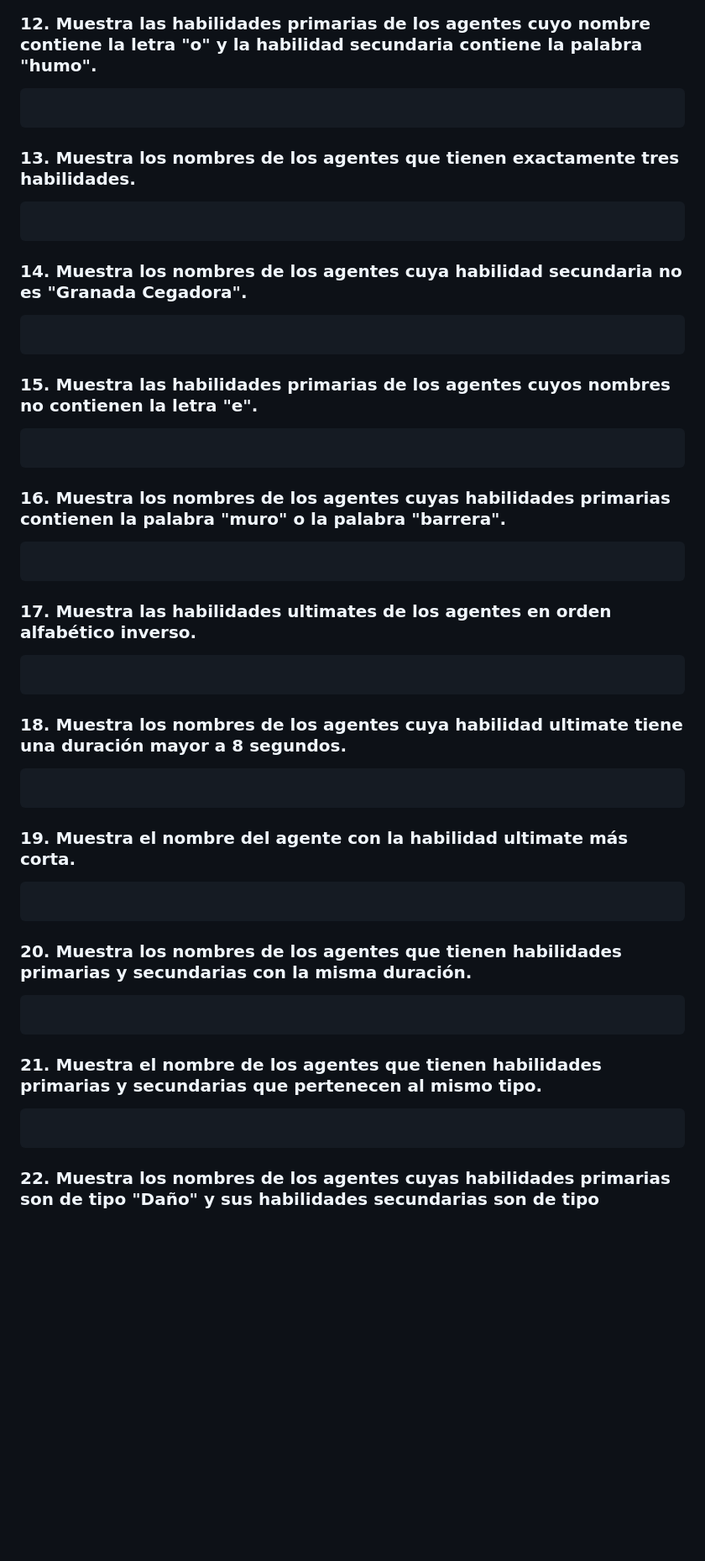
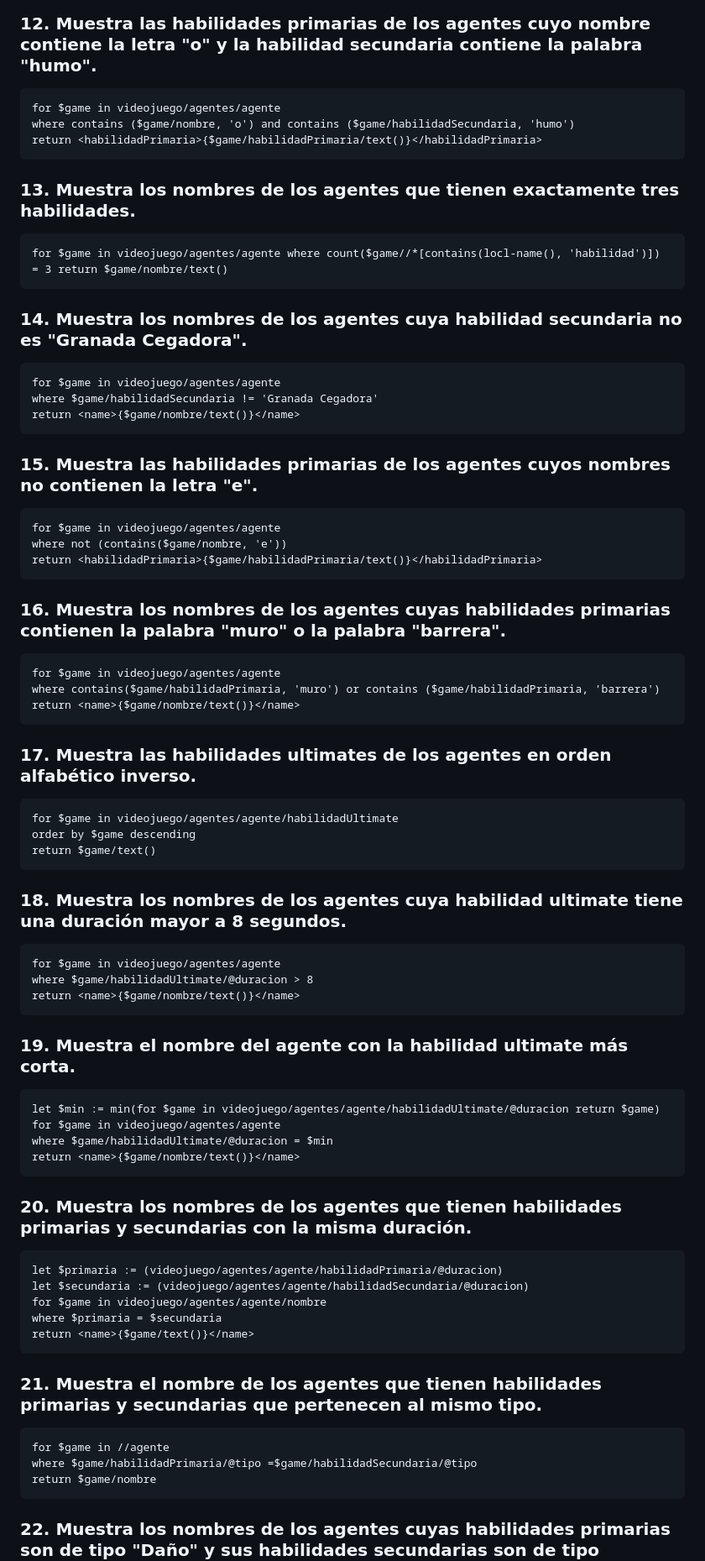
Before and after one commit to Yaamiilaa/LND, a Markdown page: XQUERY/videojugos.md, the part around the change printed below. Shown: that part at 84% size. Drawn GitHub-style; blank space fills up the shorter version.

````diff
--- a/XQUERY/videojugos.md
+++ b/XQUERY/videojugos.md
@@ -89,33 +125,64 @@ Dado el siguiente documento XML realiza las siguientes consultas con XQuery:
 ```
 ### 12. Muestra las habilidades primarias de los agentes cuyo nombre contiene la letra "o" y la habilidad secundaria contiene la palabra "humo".
 ```
+for $game in videojuego/agentes/agente
+where contains ($game/nombre, 'o') and contains ($game/habilidadSecundaria, 'humo')
+return <habilidadPrimaria>{$game/habilidadPrimaria/text()}</habilidadPrimaria>
 ```
 ### 13. Muestra los nombres de los agentes que tienen exactamente tres habilidades.
 ```
+for $game in videojuego/agentes/agente where count($game//*[contains(locl-name(), 'habilidad')]) = 3 return $game/nombre/text()
 ```
 ### 14. Muestra los nombres de los agentes cuya habilidad secundaria no es "Granada Cegadora".
 ```
+for $game in videojuego/agentes/agente
+where $game/habilidadSecundaria != 'Granada Cegadora'
+return <name>{$game/nombre/text()}</name>
 ```
 ### 15. Muestra las habilidades primarias de los agentes cuyos nombres no contienen la letra "e".
 ```
+for $game in videojuego/agentes/agente
+where not (contains($game/nombre, 'e'))
+return <habilidadPrimaria>{$game/habilidadPrimaria/text()}</habilidadPrimaria>
 ```
 ### 16. Muestra los nombres de los agentes cuyas habilidades primarias contienen la palabra "muro" o la palabra "barrera".
 ```
+for $game in videojuego/agentes/agente
+where contains($game/habilidadPrimaria, 'muro') or contains ($game/habilidadPrimaria, 'barrera')
+return <name>{$game/nombre/text()}</name>
 ```
 ### 17. Muestra las habilidades ultimates de los agentes en orden alfabético inverso.
 ```
+for $game in videojuego/agentes/agente/habilidadUltimate
+order by $game descending
+return $game/text()
 ```
 ### 18. Muestra los nombres de los agentes cuya habilidad ultimate tiene una duración mayor a 8 segundos.
 ```
+for $game in videojuego/agentes/agente
+where $game/habilidadUltimate/@duracion > 8
+return <name>{$game/nombre/text()}</name>
 ```
 ### 19. Muestra el nombre del agente con la habilidad ultimate más corta.
 ```
+let $min := min(for $game in videojuego/agentes/agente/habilidadUltimate/@duracion return $game)
+for $game in videojuego/agentes/agente
+where $game/habilidadUltimate/@duracion = $min
+return <name>{$game/nombre/text()}</name>
 ```
 ### 20. Muestra los nombres de los agentes que tienen habilidades primarias y secundarias con la misma duración.
 ```
+let $primaria := (videojuego/agentes/agente/habilidadPrimaria/@duracion)
+let $secundaria := (videojuego/agentes/agente/habilidadSecundaria/@duracion)
+for $game in videojuego/agentes/agente/nombre
+where $primaria = $secundaria
+return <name>{$game/text()}</name>
 ```
 ### 21. Muestra el nombre de los agentes que tienen habilidades primarias y secundarias que pertenecen al mismo tipo.
 ```
+for $game in //agente
+where $game/habilidadPrimaria/@tipo =$game/habilidadSecundaria/@tipo
+return $game/nombre
 ```
 ### 22. Muestra los nombres de los agentes cuyas habilidades primarias son de tipo "Daño" y sus habilidades secundarias son de tipo "Curación".
 ```
````
Also changed, not shown: other parts of XQUERY/videojugos.md (+39 -0 lines).
